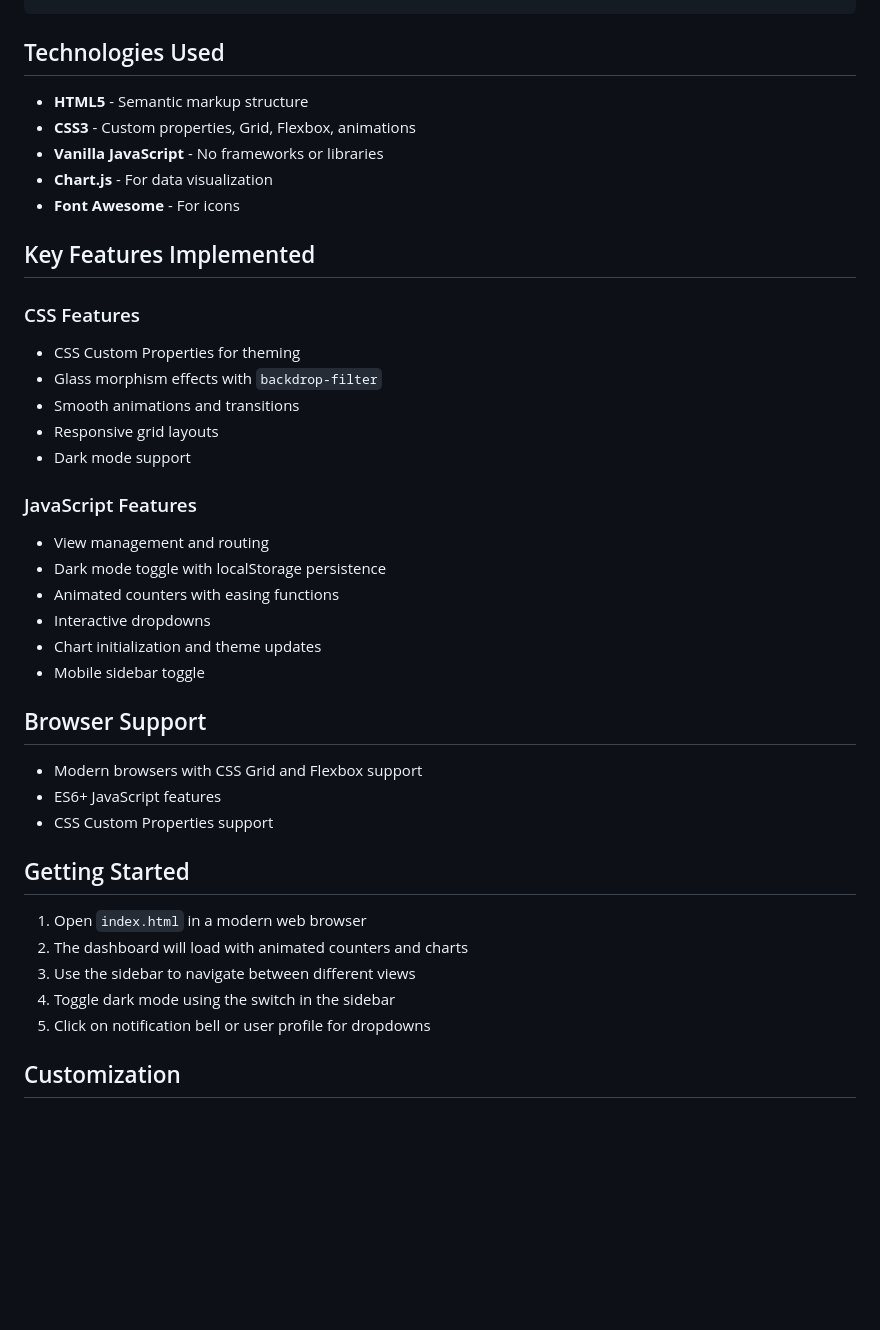
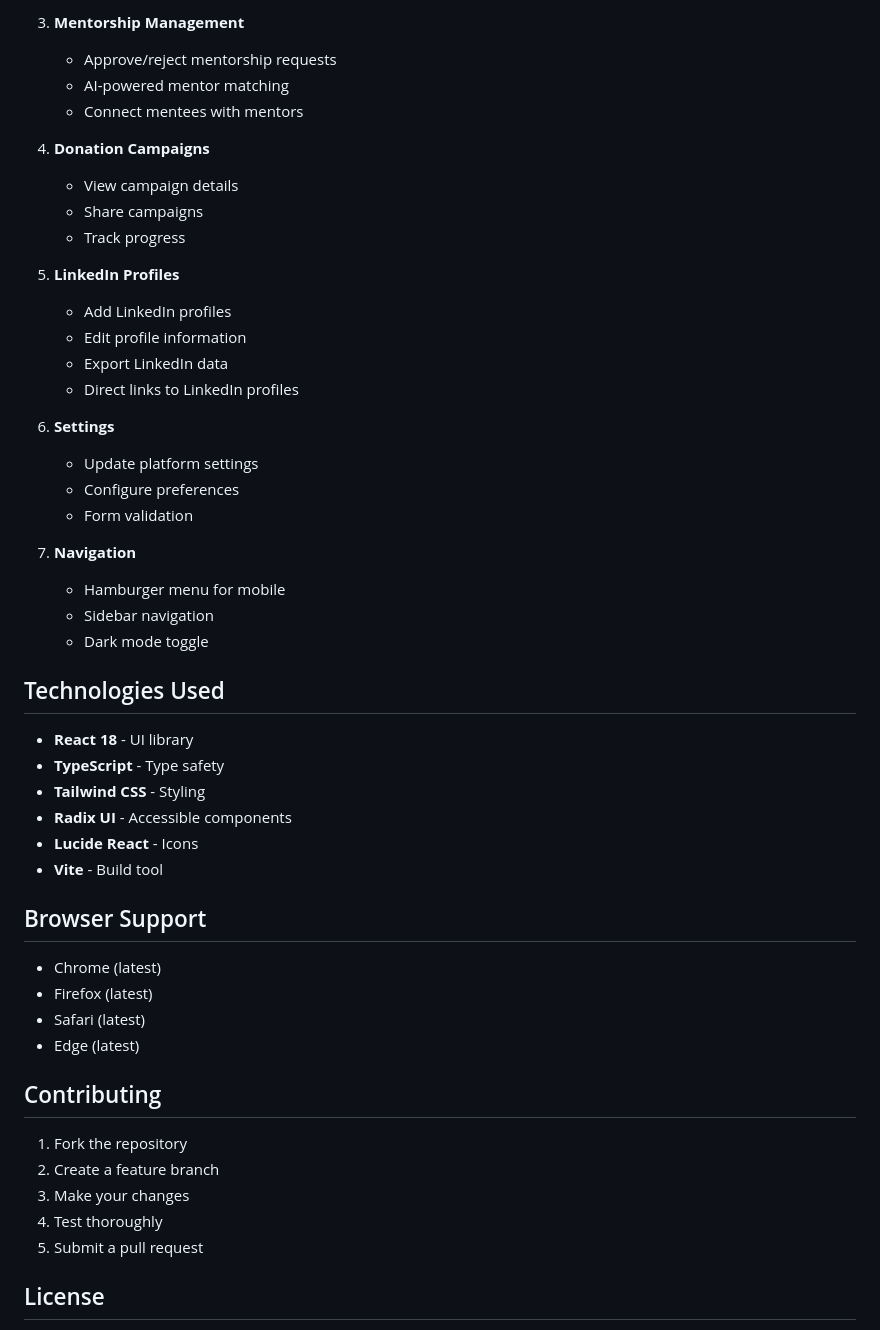
Before and after one commit to shibam104/alumni-nexus, a Markdown page: README.md, the part around the change printed below. GitHub-like rendering; blank space fills up the shorter version.

```diff
--- a/README.md
+++ b/README.md
@@ -41,42 +87,52 @@ This project has been converted from React and Tailwind CSS to vanilla HTML, CSS
+3. **Mentorship Management**
+   - Approve/reject mentorship requests
+   - AI-powered mentor matching
+   - Connect mentees with mentors
+
+4. **Donation Campaigns**
+   - View campaign details
+   - Share campaigns
+   - Track progress
+
+5. **LinkedIn Profiles**
+   - Add LinkedIn profiles
+   - Edit profile information
+   - Export LinkedIn data
+   - Direct links to LinkedIn profiles
+
+6. **Settings**
+   - Update platform settings
+   - Configure preferences
+   - Form validation
+
+7. **Navigation**
+   - Hamburger menu for mobile
+   - Sidebar navigation
+   - Dark mode toggle
 
 ## Technologies Used
 
-- **HTML5** - Semantic markup structure
-- **CSS3** - Custom properties, Grid, Flexbox, animations
-- **Vanilla JavaScript** - No frameworks or libraries
-- **Chart.js** - For data visualization
-- **Font Awesome** - For icons
-
-## Key Features Implemented
-
-### CSS Features
-- CSS Custom Properties for theming
-- Glass morphism effects with `backdrop-filter`
-- Smooth animations and transitions
-- Responsive grid layouts
-- Dark mode support
-
-### JavaScript Features
-- View management and routing
-- Dark mode toggle with localStorage persistence
-- Animated counters with easing functions
-- Interactive dropdowns
-- Chart initialization and theme updates
-- Mobile sidebar toggle
+- **React 18** - UI library
+- **TypeScript** - Type safety
+- **Tailwind CSS** - Styling
+- **Radix UI** - Accessible components
+- **Lucide React** - Icons
+- **Vite** - Build tool
 
 ## Browser Support
 
-- Modern browsers with CSS Grid and Flexbox support
-- ES6+ JavaScript features
-- CSS Custom Properties support
+- Chrome (latest)
+- Firefox (latest)
+- Safari (latest)
+- Edge (latest)
 
-## Getting Started
+## Contributing
 
-1. Open `index.html` in a modern web browser
-2. The dashboard will load with animated counters and charts
-3. Use the sidebar to navigate between different views
-4. Toggle dark mode using the switch in the sidebar
-5. Click on notification bell or user profile for dropdowns
+1. Fork the repository
+2. Create a feature branch
+3. Make your changes
+4. Test thoroughly
+5. Submit a pull request
 
-## Customization
+## License
 
```
Also changed, not shown: other parts of README.md (+79 -55 lines).
